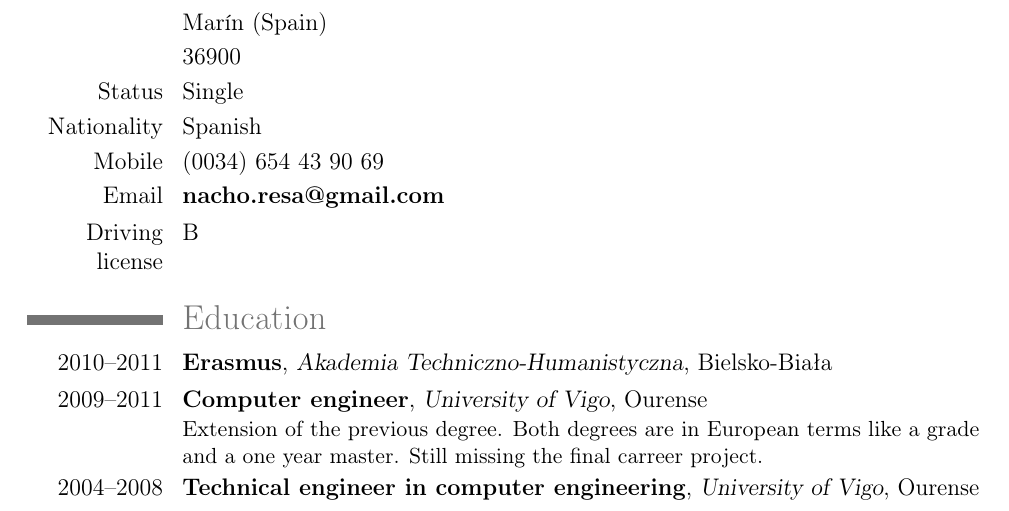
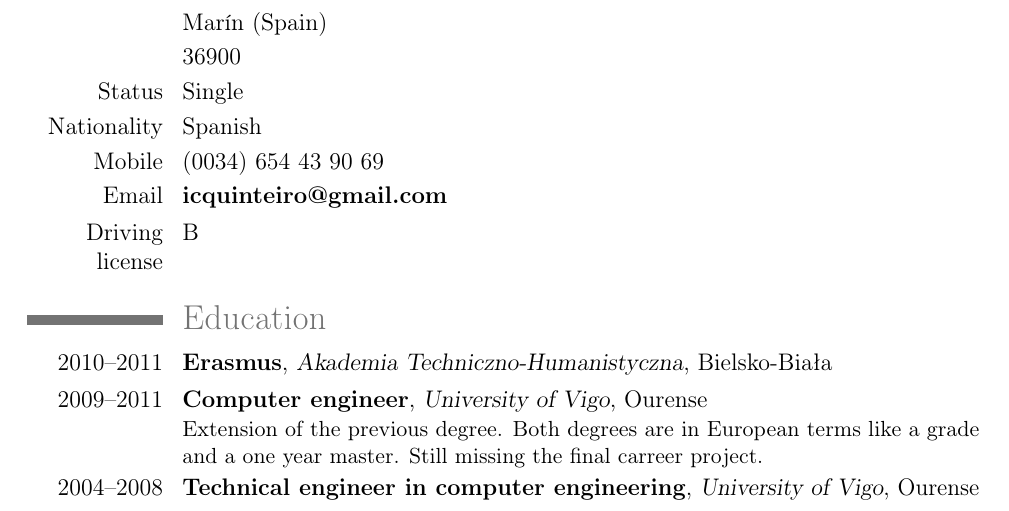
Before and after one commit to nacho/cv, a LaTeX CV (cv.tex): part of page 1 of 3, cut so that both start at the same text. Compiled offline with pdfLaTeX.

Commit message:
Change email

```diff
--- a/cv.tex
+++ b/cv.tex
@@ -35,7 +35,7 @@
 \cvline{Status}{Single}
 \cvline{Nationality}{Spanish}
 \cvline{Mobile}{(0034) 654 43 90 69}
-\cvline{Email}{\textbf{nacho.resa@gmail.com}}
+\cvline{Email}{\textbf{icquinteiro@gmail.com}}
 \cvline{Driving license}{B}
 
 \section{Education}
```
